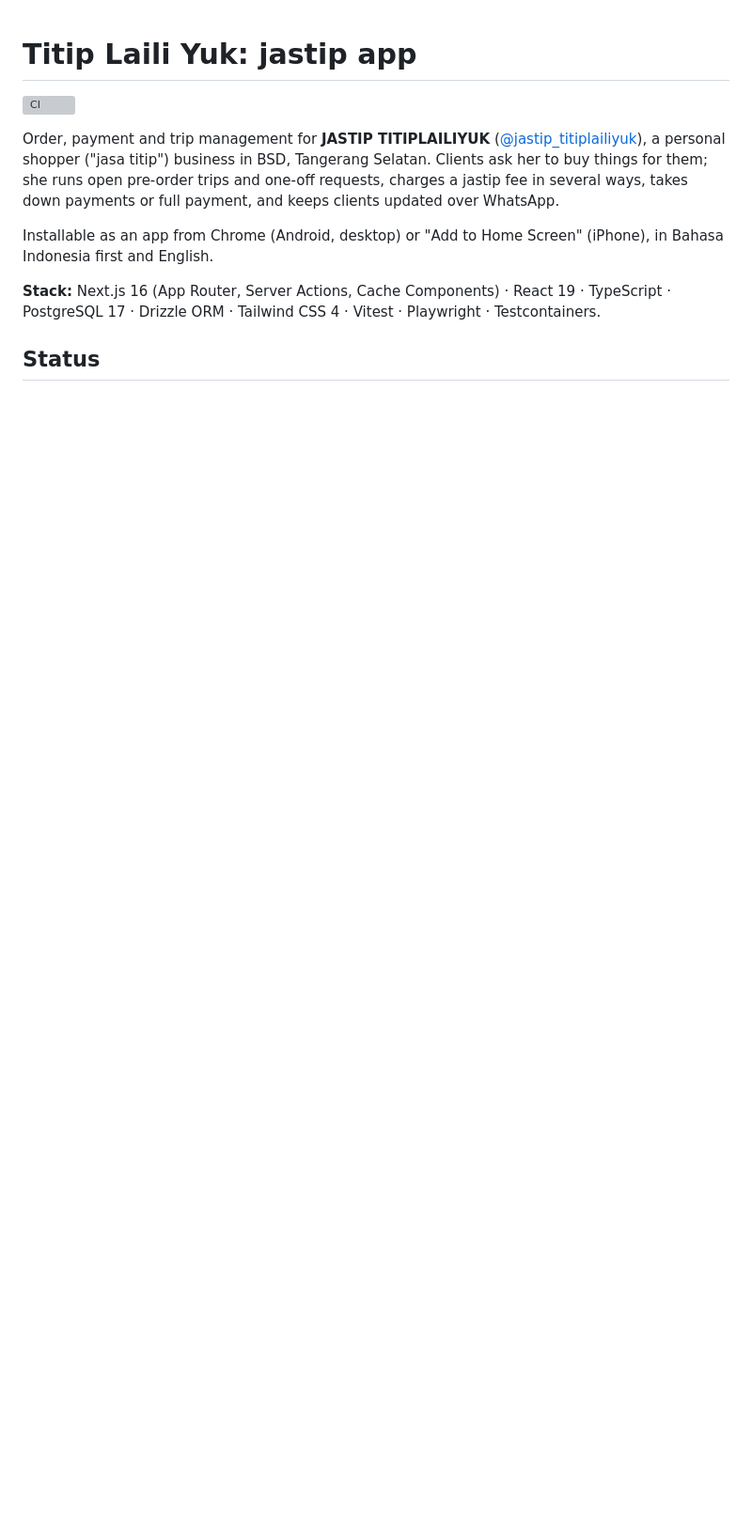
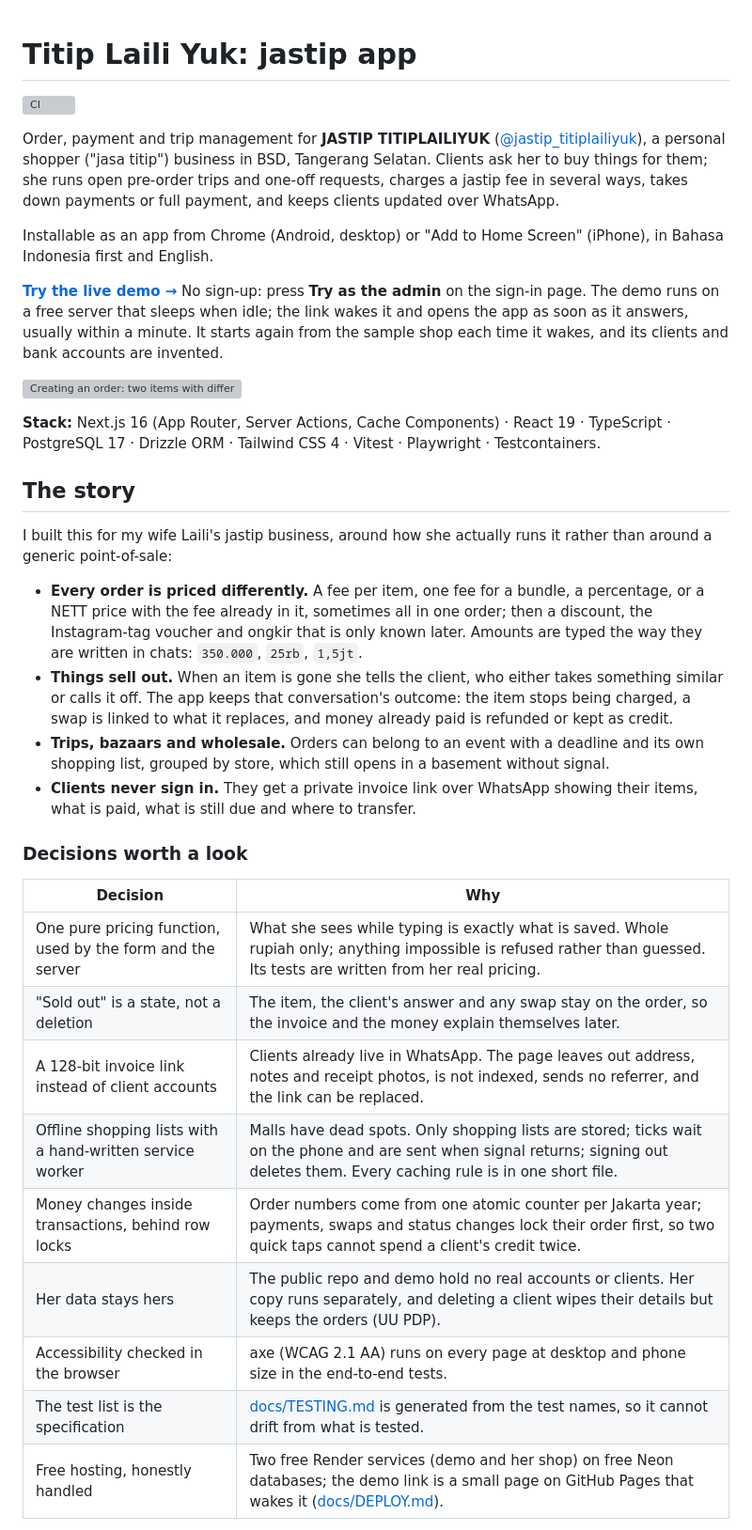
Before and after one commit to 92hell/jastip-pos, a Markdown page: README.md, the part around one of its changes. Shown at 94% size. Drawn GitHub-style; blank space fills up the shorter version; grey boxes are pictures that could not be loaded.

```diff
--- a/README.md
+++ b/README.md
@@ -11,7 +11,44 @@ payment, and keeps clients updated over WhatsApp.
 Installable as an app from Chrome (Android, desktop) or "Add to Home Screen" (iPhone), in
 Bahasa Indonesia first and English.
 
+**[Try the live demo →](https://92hell.github.io/jastip-pos/)** No sign-up: press **Try as the
+admin** on the sign-in page. The demo runs on a free server that sleeps when idle; the link wakes it
+and opens the app as soon as it answers, usually within a minute. It starts again from the sample
+shop each time it wakes, and its clients and bank accounts are invented.
+
+![Creating an order: two items with different fees typed as 89rb and 1,2jt, the voucher and a 50% down payment, the total updating while typing, then the invoice the client opens](docs/screenshots/order-journey.gif)
+
 **Stack:** Next.js 16 (App Router, Server Actions, Cache Components) · React 19 · TypeScript ·
 PostgreSQL 17 · Drizzle ORM · Tailwind CSS 4 · Vitest · Playwright · Testcontainers.
 
-## Status
+## The story
+
+I built this for my wife Laili's jastip business, around how she actually runs it rather than
+around a generic point-of-sale:
+
+- **Every order is priced differently.** A fee per item, one fee for a bundle, a percentage, or a
+  NETT price with the fee already in it, sometimes all in one order; then a discount, the
+  Instagram-tag voucher and ongkir that is only known later. Amounts are typed the way they are
+  written in chats: `350.000`, `25rb`, `1,5jt`.
+- **Things sell out.** When an item is gone she tells the client, who either takes something similar
+  or calls it off. The app keeps that conversation's outcome: the item stops being charged, a
+  swap is linked to what it replaces, and money already paid is refunded or kept as credit.
+- **Trips, bazaars and wholesale.** Orders can belong to an event with a deadline and its own
+  shopping list, grouped by store, which still opens in a basement without signal.
+- **Clients never sign in.** They get a private invoice link over WhatsApp showing their items,
+  what is paid, what is still due and where to transfer.
+
+### Decisions worth a look
+
+| Decision | Why |
+|---|---|
+| One pure pricing function, used by the form and the server | What she sees while typing is exactly what is saved. Whole rupiah only; anything impossible is refused rather than guessed. Its tests are written from her real pricing. |
+| "Sold out" is a state, not a deletion | The item, the client's answer and any swap stay on the order, so the invoice and the money explain themselves later. |
+| A 128-bit invoice link instead of client accounts | Clients already live in WhatsApp. The page leaves out address, notes and receipt photos, is not indexed, sends no referrer, and the link can be replaced. |
+| Offline shopping lists with a hand-written service worker | Malls have dead spots. Only shopping lists are stored; ticks wait on the phone and are sent when signal returns; signing out deletes them. Every caching rule is in one short file. |
+| Money changes inside transactions, behind row locks | Order numbers come from one atomic counter per Jakarta year; payments, swaps and status changes lock their order first, so two quick taps cannot spend a client's credit twice. |
+| Her data stays hers | The public repo and demo hold no real accounts or clients. Her copy runs separately, and deleting a client wipes their details but keeps the orders (UU PDP). |
+| Accessibility checked in the browser | axe (WCAG 2.1 AA) runs on every page at desktop and phone size in the end-to-end tests. |
+| The test list is the specification | [docs/TESTING.md](docs/TESTING.md) is generated from the test names, so it cannot drift from what is tested. |
+| Free hosting, honestly handled | Two free Render services (demo and her shop) on free Neon databases; the demo link is a small page on GitHub Pages that wakes it ([docs/DEPLOY.md](docs/DEPLOY.md)). |
+
```
Also changed, not shown: other parts of README.md (+29 -4 lines), docs/screenshots/dashboard.png (added), docs/screenshots/event.png (added), docs/screenshots/order.png (added), docs/screenshots/phones.png (added), 1 other file.
